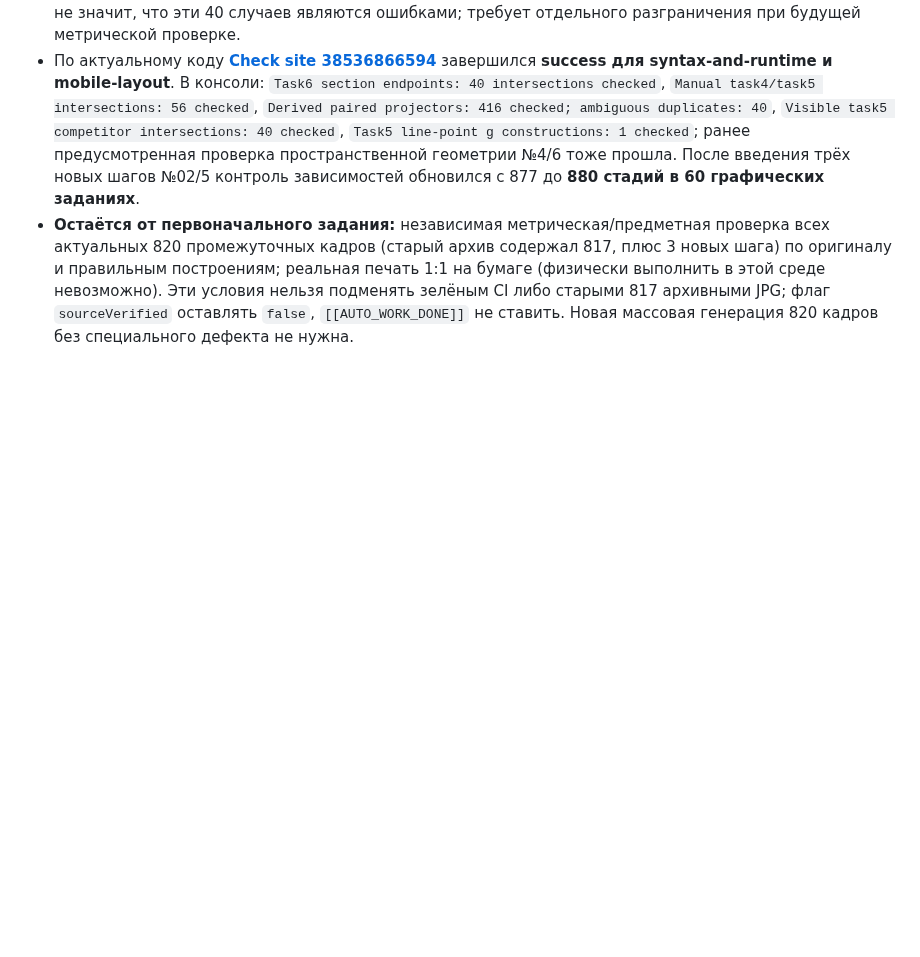
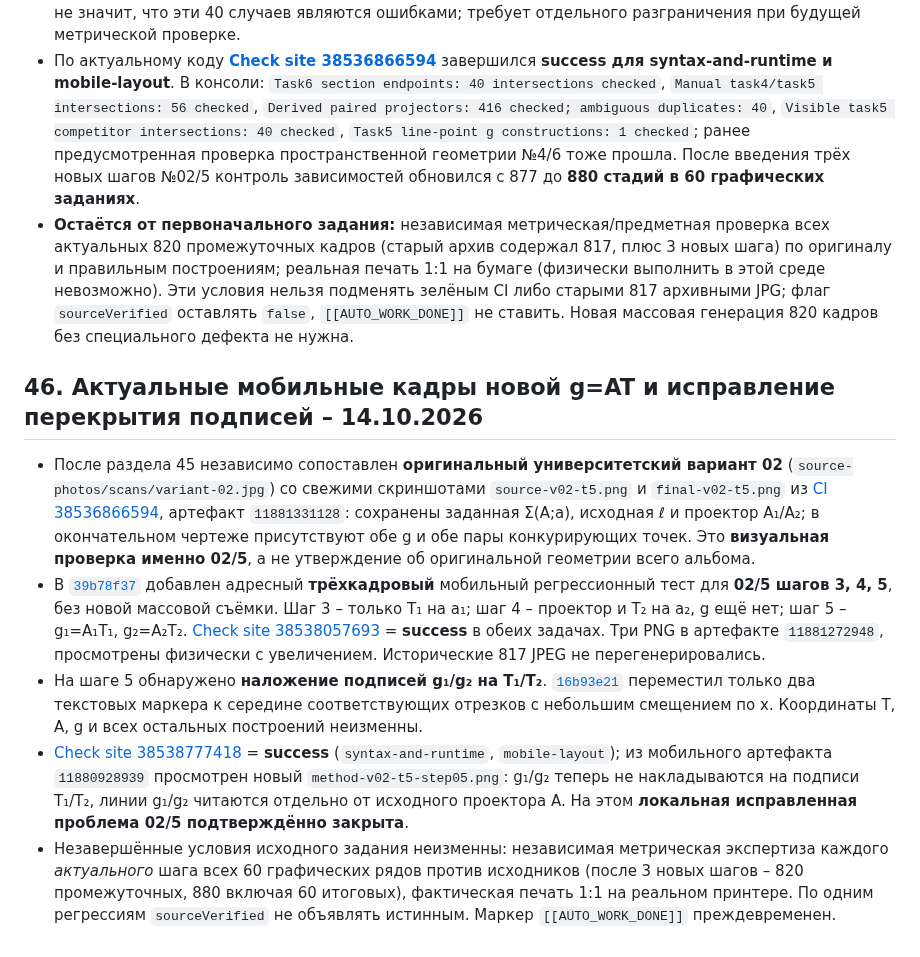
Before and after one commit to MatteoAq/SiteMath, a Markdown page: PROJECT_STATE.md, the part around the change. Drawn GitHub-style; blank space fills up the shorter version.

Commit message:
docs: close mobile verification of 02/5 g=AT and label legibility [skip ci]

```diff
--- a/PROJECT_STATE.md
+++ b/PROJECT_STATE.md
@@ -806,3 +806,12 @@ GitHub Actions для последнего программного коммит
 - Дополнительно проверены **416 случаев появления парных проекций с фактической нарисованной линией связи** и их равенством координат x; 40 неоднозначных повтора подписи в SVG исключены из *этой* количественной метрики и не заявляются проверенными уникальными парами. Это не значит, что эти 40 случаев являются ошибками; требует отдельного разграничения при будущей метрической проверке.
 - По актуальному коду [**Check site 38536866594**](https://github.com/MatteoAq/SiteMath/actions/runs/38536866594) завершился **success для syntax-and-runtime и mobile-layout**. В консоли: `Task6 section endpoints: 40 intersections checked`, `Manual task4/task5 intersections: 56 checked`, `Derived paired projectors: 416 checked; ambiguous duplicates: 40`, `Visible task5 competitor intersections: 40 checked`, `Task5 line-point g constructions: 1 checked`; ранее предусмотренная проверка пространственной геометрии №4/6 тоже прошла. После введения трёх новых шагов №02/5 контроль зависимостей обновился с 877 до **880 стадий в 60 графических заданиях**.
 - **Остаётся от первоначального задания:** независимая метрическая/предметная проверка всех актуальных 820 промежуточных кадров (старый архив содержал 817, плюс 3 новых шага) по оригиналу и правильным построениям; реальная печать 1:1 на бумаге (физически выполнить в этой среде невозможно). Эти условия нельзя подменять зелёным CI либо старыми 817 архивными JPG; флаг `sourceVerified` оставлять `false`, `[[AUTO_WORK_DONE]]` не ставить. Новая массовая генерация 820 кадров без специального дефекта не нужна.
+
+
+## 46. Актуальные мобильные кадры новой g=AT и исправление перекрытия подписей – 14.10.2026
+
+- После раздела 45 независимо сопоставлен **оригинальный университетский вариант 02** (`source-photos/scans/variant-02.jpg`) со свежими скриншотами `source-v02-t5.png` и `final-v02-t5.png` из [CI 38536866594](https://github.com/MatteoAq/SiteMath/actions/runs/38536866594), артефакт `11881331128`: сохранены заданная Σ(A;a), исходная ℓ и проектор A₁/A₂; в окончательном чертеже присутствуют обе g и обе пары конкурирующих точек. Это **визуальная проверка именно 02/5**, а не утверждение об оригинальной геометрии всего альбома.
+- В [`39b78f37`](https://github.com/MatteoAq/SiteMath/commit/39b78f3774e542151baae02d5db3d43f0c1c803a) добавлен адресный **трёхкадровый** мобильный регрессионный тест для **02/5 шагов 3, 4, 5**, без новой массовой съёмки. Шаг 3 – только T₁ на a₁; шаг 4 – проектор и T₂ на a₂, g ещё нет; шаг 5 – g₁=A₁T₁, g₂=A₂T₂. [Check site 38538057693](https://github.com/MatteoAq/SiteMath/actions/runs/38538057693) = **success** в обеих задачах. Три PNG в артефакте `11881272948`, просмотрены физически с увеличением. Исторические 817 JPEG не перегенерировались.
+- На шаге 5 обнаружено **наложение подписей g₁/g₂ на T₁/T₂**. [`16b93e21`](https://github.com/MatteoAq/SiteMath/commit/16b93e21b4d8100ff094a76a8dc70bef5fae26d5) переместил только два текстовых маркера к середине соответствующих отрезков с небольшим смещением по x. Координаты T, A, g и всех остальных построений неизменны.
+- [Check site 38538777418](https://github.com/MatteoAq/SiteMath/actions/runs/38538777418) = **success** (`syntax-and-runtime`, `mobile-layout`); из мобильного артефакта `11880928939` просмотрен новый `method-v02-t5-step05.png`: g₁/g₂ теперь не накладываются на подписи T₁/T₂, линии g₁/g₂ читаются отдельно от исходного проектора A. На этом **локальная исправленная проблема 02/5 подтверждённо закрыта**.
+- Незавершённые условия исходного задания неизменны: независимая метрическая экспертиза каждого *актуального* шага всех 60 графических рядов против исходников (после 3 новых шагов – 820 промежуточных, 880 включая 60 итоговых), фактическая печать 1:1 на реальном принтере. По одним регрессиям `sourceVerified` не объявлять истинным. Маркер `[[AUTO_WORK_DONE]]` преждевременен.
```
